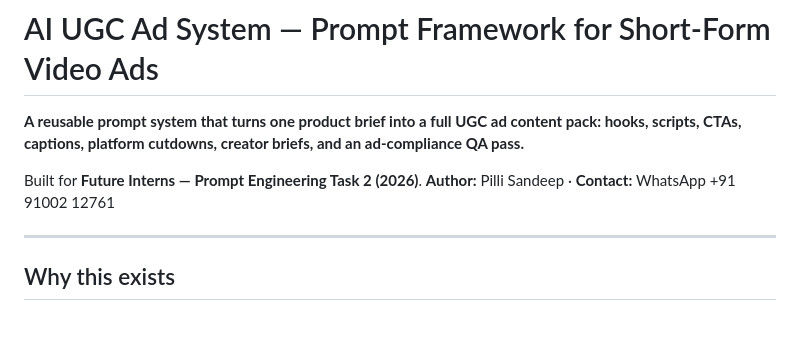
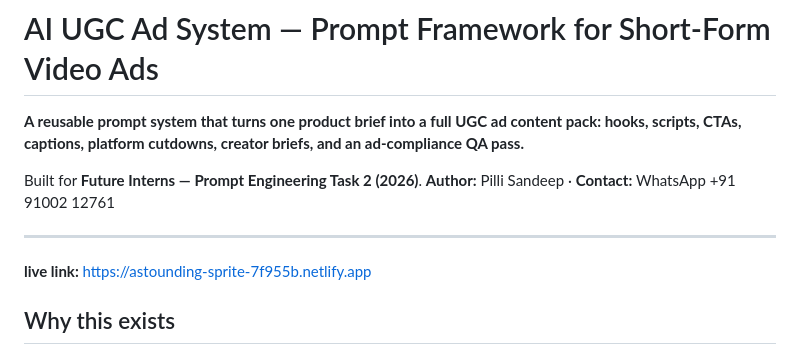
Before and after one commit to pillisandeep497-byte/FUTURE_PE_02, a Markdown page: README.md, the part around the change. GitHub-like rendering; blank space fills up the shorter version.

```diff
--- a/README.md
+++ b/README.md
@@ -6,7 +6,7 @@ Built for **Future Interns — Prompt Engineering Task 2 (2026)**.
 **Author:** Pilli Sandeep · **Contact:** WhatsApp +91 91002 12761
 
 ---
-
+**live link:**  https://astounding-sprite-7f955b.netlify.app
 ## Why this exists
 
 Polished brand ads get scrolled past. UGC-style ads work because they look like a friend's phone video and sound like an honest opinion. Brands, D2C founders and agencies now buy this content by the script — but most people writing "UGC scripts with AI" produce generic ad copy with a fake-casual voice. It reads like a script. It doesn't read like a person.
```
